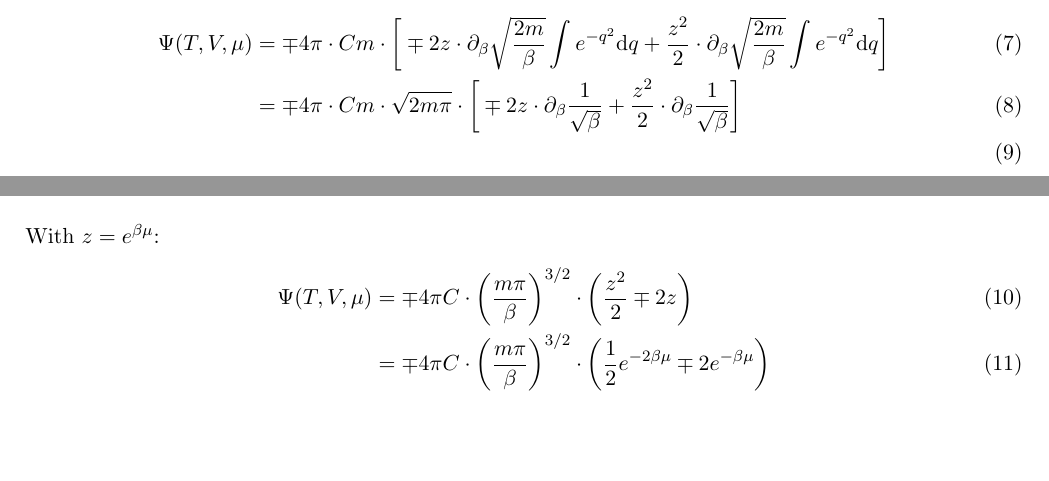
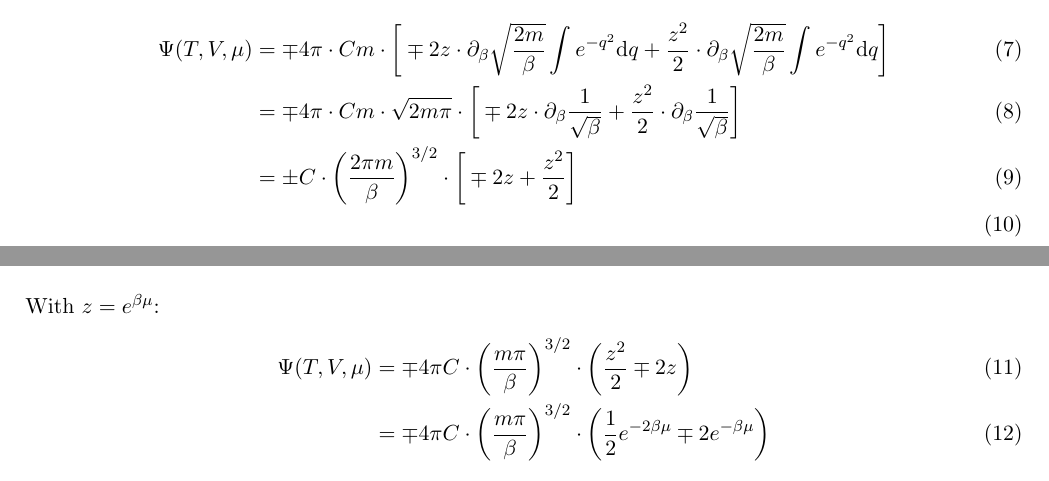
Before and after one commit to vincentmader/statistical_physics, a LaTeX document (09/ex09.tex, which reads 09/task01.tex): two parts of pages 1 and 2 of 4, joined at a grey line, cut so that both start at the same text, the shorter picture padded with empty space. Compiled offline with pdfLaTeX.

Commit message:
continued

```diff
--- a/09/task01.tex
+++ b/09/task01.tex
@@ -91,6 +91,12 @@ respectively. From thermodynamics, we also know $\Psi=-pV$.
             +\frac{z^2}{2}\cdot\partial_\beta
                 \frac{1}{\sqrt{\beta}}
         \bigg] \\
+            &=\pm C\cdot
+            \bigg( \frac{2\pi m}{\beta} \bigg)^{3/2}\cdot
+        \bigg[
+            \mp2z
+            +\frac{z^2}{2}
+        \bigg] \\
         % &=\mp 4\pi\cdot\sqrt{2}Cm^{3/2}\cdot\bigg[
         %     \mp2z\partial_\beta
         %     \sqrt{\frac{1}{\beta}}\cdot\int \dd q\cdot
```
